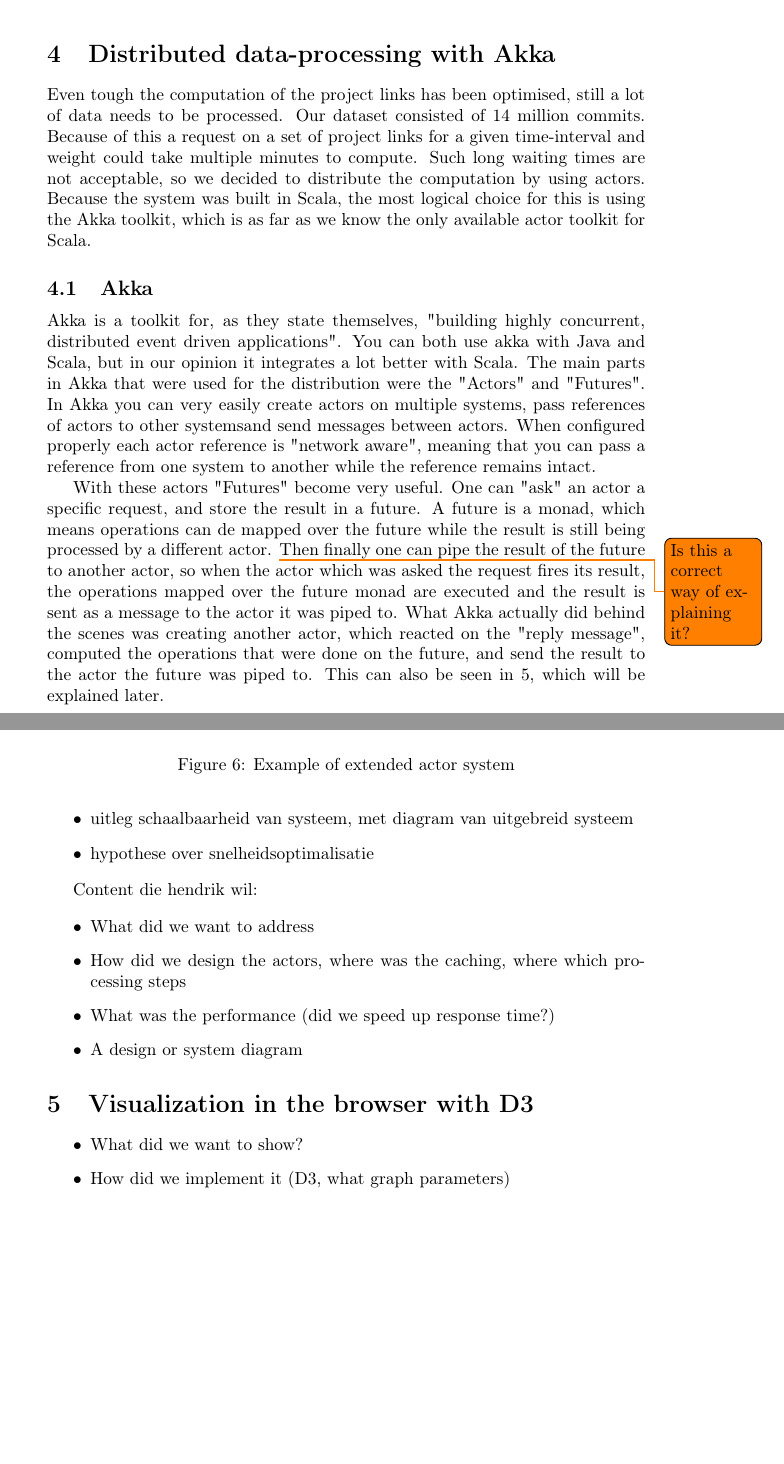
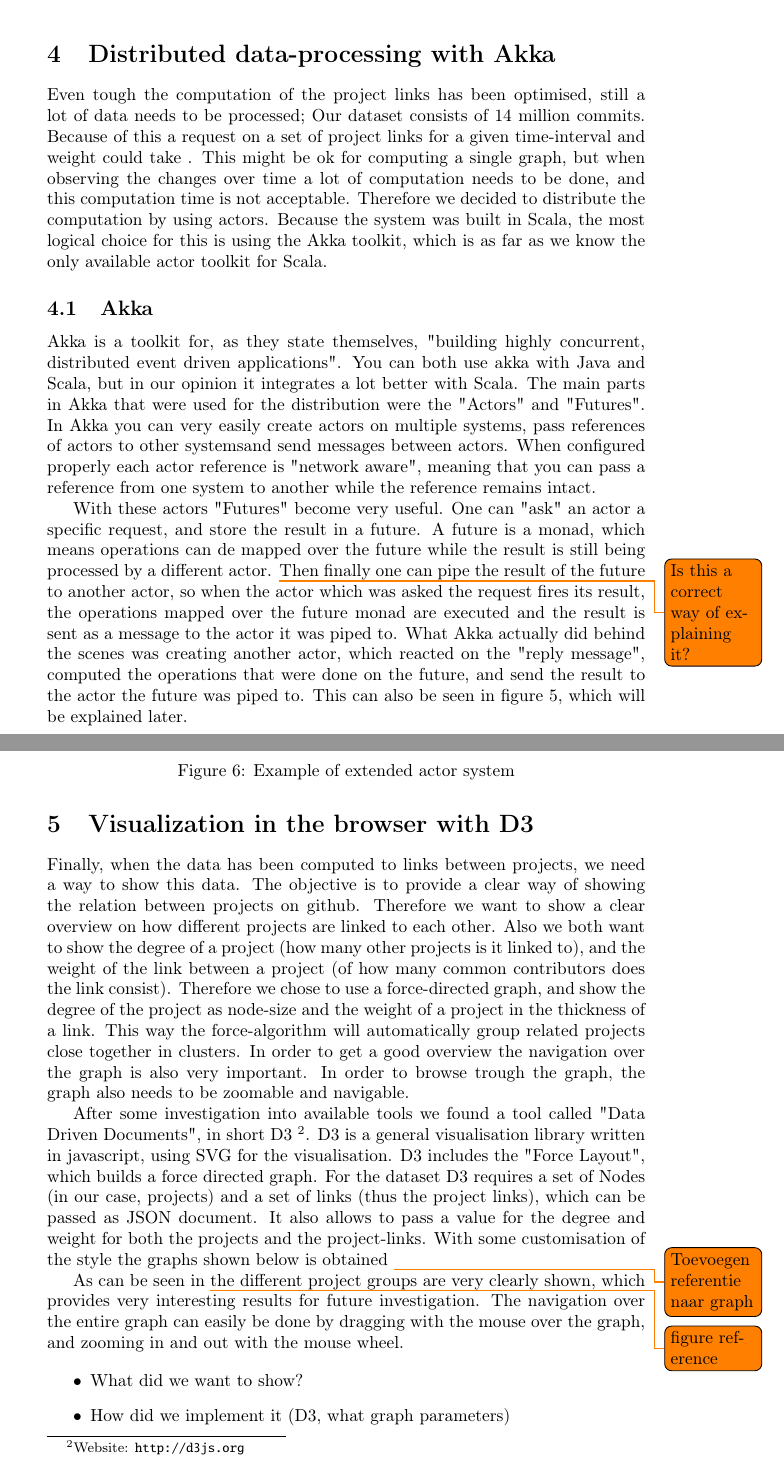
Before and after one commit to hendrikvanantwerpen/github-relations-viz, a LaTeX paper (doc/github-relations-viz.tex): two parts of pages 9 and 12 of 13, joined at a grey line, cut so that both start at the same text, the shorter picture padded with empty space. Compiled offline with pdfLaTeX.

Commit message:
Writing the part about D3

```diff
--- a/doc/github-relations-viz.tex
+++ b/doc/github-relations-viz.tex
@@ -329,13 +329,13 @@
 \end{lstlisting}
 
 \section{Distributed data-processing with Akka}\label{sec:distributed}
-Even tough the computation of the project links has been optimised, still a lot of data needs to be processed. Our dataset consisted of 14 million commits. Because of this a request on a set of project links for a given time-interval and weight could take multiple minutes to compute. Such long waiting times are not acceptable, so we decided to distribute the computation by using actors. Because the system was built in Scala, the most logical choice for this is using the Akka toolkit, which is as far as we know the only available actor toolkit for Scala.
+Even tough the computation of the project links has been optimised, still a lot of data needs to be processed; Our dataset consists of 14 million commits. Because of this a request on a set of project links for a given time-interval and weight could take . This might be ok for computing a single graph, but when observing the changes over time a lot of computation needs to be done, and this computation time is not acceptable. Therefore we decided to distribute the computation by using actors. Because the system was built in Scala, the most logical choice for this is using the Akka toolkit, which is as far as we know the only available actor toolkit for Scala.
 
 \subsection{Akka}
 
 Akka is a toolkit for, as they state themselves, "building highly concurrent, distributed event driven applications". You can both use akka with Java and Scala, but in our opinion it integrates a lot better with Scala. The main parts in Akka that were used for the distribution were the "Actors" and "Futures". In Akka you can very easily create actors on multiple systems, pass references of actors to other systemsand send messages between actors. When configured properly each actor reference is "network aware", meaning that you can pass a reference from one system to another while the reference remains intact.
 
-With these actors "Futures" become very useful. One can "ask" an actor a specific request, and store the result in a future. A future is a monad, which means operations can de mapped over the future while the result is still being processed by a different actor. \todo{Is this a correct way of explaining it?} Then finally one can pipe the result of the future to another actor, so when the actor which was asked the request fires its result, the operations mapped over the future monad are executed and the result is sent as a message to the actor it was piped to. What Akka actually did behind the scenes was creating another actor, which reacted on the "reply message", computed the operations that were done on the future, and send the result to the actor the future was piped to. This can also be seen in \ref{fig:actor_seq}, which will be explained later.
+With these actors "Futures" become very useful. One can "ask" an actor a specific request, and store the result in a future. A future is a monad, which means operations can de mapped over the future while the result is still being processed by a different actor. \todo{Is this a correct way of explaining it?} Then finally one can pipe the result of the future to another actor, so when the actor which was asked the request fires its result, the operations mapped over the future monad are executed and the result is sent as a message to the actor it was piped to. What Akka actually did behind the scenes was creating another actor, which reacted on the "reply message", computed the operations that were done on the future, and send the result to the actor the future was piped to. This can also be seen in figure \ref{fig:actor_seq}, which will be explained later.
 
 \subsection{Distribution}
 
@@ -404,24 +404,13 @@
 Below here, the runtime stats per step, + explanation about the speedup + graph
 
 
+\section{Visualization in the browser with D3}\label{sec:visualization}
 
-\begin{itemize}
-	\item diepere uitleg implementatie met futures
-	\item uitleg schaalbaarheid van systeem, met diagram van uitgebreid systeem
-	\item hypothese over snelheidsoptimalisatie
-\end{itemize}
+Finally, when the data has been computed to links between projects, we need a way to show this data. The objective is to provide a clear way of showing the relation between projects on github. Therefore we want to show a clear overview on how different projects are linked to each other. Also we both want to show the degree of a project (how many other projects is it linked to), and the weight of the link between a project (of how many common contributors does the link consist). Therefore we chose to use a force-directed graph, and show the degree of the project as node-size and the weight of a project in the thickness of a link. This way the force-algorithm will automatically group related projects close together in clusters. In order to get a good overview the navigation over the graph is also very important. In order to browse trough the graph, the graph also needs to be zoomable and navigable.
 
+After some investigation into available tools we found a tool called "Data Driven Documents", in short D3 \footnote{Website: \url{http://d3js.org}}. D3 is a general visualisation library written in javascript, using SVG for the visualisation. D3 includes the "Force Layout", which builds a force directed graph. For the dataset D3 requires a set of Nodes (in our case, projects) and a set of links (thus the project links), which can be passed as JSON document. It also allows to pass a value for the degree and weight for both the projects and the project-links. With some customisation of the style the graphs shown below is obtained \todo{Toevoegen referentie naar graph}
 
-Content die hendrik wil:
-
-\begin{itemize}
-    \item What did we want to address
-    \item How did we design the actors, where was the caching, where which processing steps
-    \item What was the performance (did we speed up response time?)
-    \item A design or system diagram
-\end{itemize}
-
-\section{Visualization in the browser with D3}\label{sec:visualization}
+As can be seen in \todo{figure reference} the different project groups are very clearly shown, which provides very interesting results for future investigation. The navigation over the entire graph can easily be done by dragging with the mouse over the graph, and zooming in and out with the mouse wheel.
 
 \begin{itemize}
     \item What did we want to show?
```
Also changed, not shown: doc/TSWLatexianTemp_github-relations-viz.bbl (added), doc/github-relations-viz.pdf (added), doc/github-relations-viz.tex (12 more changed lines), 5 other files.
